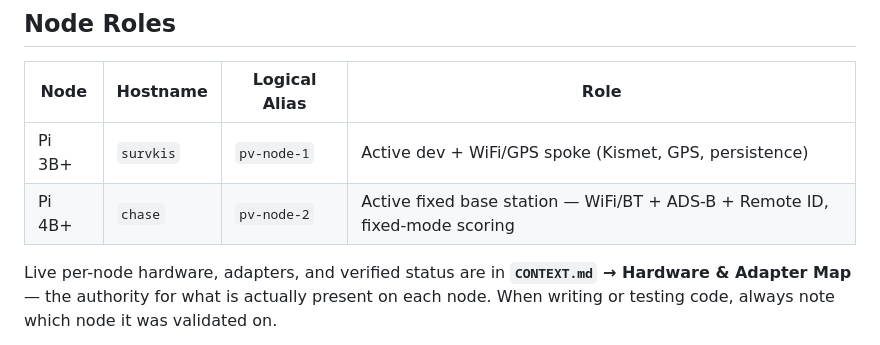
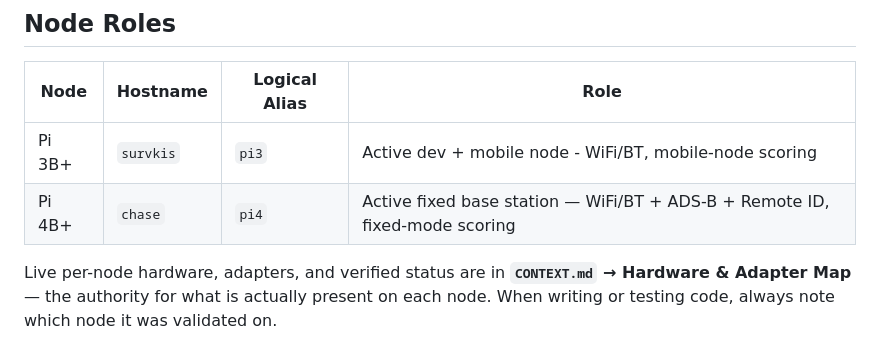
Before and after one commit to Isthistak3n/Passive-Vigilance, a Markdown page: AGENTS.md, the part around the change. Rendered like a GitHub page.

Commit message:
Update node roles and logical aliases in AGENTS.md

```diff
--- a/AGENTS.md
+++ b/AGENTS.md
@@ -19,8 +19,8 @@ any action on the codebase.
 
 | Node   | Hostname   | Logical Alias | Role                                                                 |
 |--------|------------|---------------|---------------------------------------------------------------------|
-| Pi 3B+ | `survkis`  | `pv-node-1`   | Active dev + WiFi/GPS spoke (Kismet, GPS, persistence)              |
-| Pi 4B+ | `chase`    | `pv-node-2`   | Active fixed base station — WiFi/BT + ADS-B + Remote ID, fixed-mode scoring |
+| Pi 3B+ | `survkis`  | `pi3`         | Active dev + mobile node - WiFi/BT, mobile-node scoring |
+| Pi 4B+ | `chase`    | `pi4`         | Active fixed base station — WiFi/BT + ADS-B + Remote ID, fixed-mode scoring |
 
 Live per-node hardware, adapters, and verified status are in **`CONTEXT.md` →
 Hardware & Adapter Map** — the authority for what is actually present on each
```
